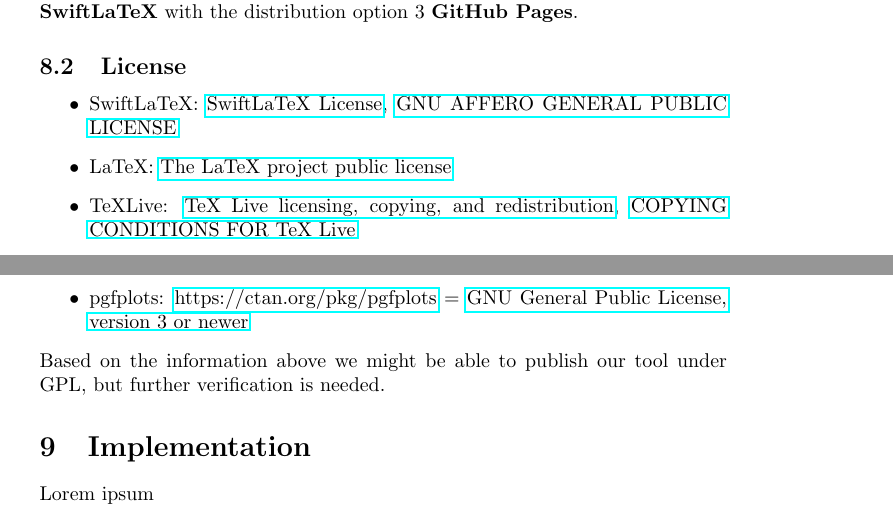
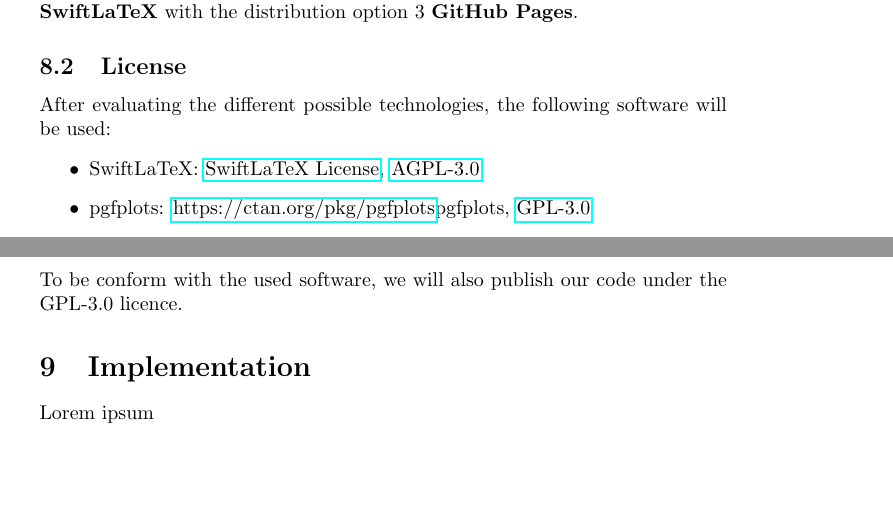
Before and after one commit to decibel-threshold-event-displayer/decibel-threshold-event-displayer, a LaTeX document (doc/report/report.tex, which reads doc/report/evaluation.tex): two parts of pages 17 and 18 of 21, joined at a grey line, cut so that both start at the same text, the shorter picture padded with empty space. Compiled offline with pdfLaTeX.

Commit message:
feat: added final licence decision [#19]

```diff
--- a/doc/report/evaluation.tex
+++ b/doc/report/evaluation.tex
@@ -269,10 +269,9 @@
 In accordance with the table above, the project team decided to use \textbf{Web SwiftLaTeX} with the distribution option 3 \textbf{GitHub Pages}.
 
 \subsection{License}
+After evaluating the different possible technologies, the following software will be used:
 \begin{itemize}
-    \item SwiftLaTeX:\ \href{https://github.com/SwiftLaTeX/SwiftLaTeX/blob/master/LICENSE}{SwiftLaTeX License}, \href{https://www.gnu.org/licenses/agpl-3.0.en.html}{GNU AFFERO GENERAL PUBLIC LICENSE}
-    \item LaTeX:\ \href{https://www.latex-project.org/lppl.txt}{The LaTeX project public license}
-    \item TeXLive: \href{https://www.tug.org/texlive/copying.html}{TeX Live licensing, copying, and redistribution}, \href{https://www.tug.org/texlive/LICENSE.TL}{COPYING CONDITIONS FOR TeX Live}
-    \item pgfplots: \href{https://ctan.org/pkg/pgfplots}{https://ctan.org/pkg/pgfplots} = \href{https://www.gnu.org/licenses/gpl-3.0.en.html}{GNU General Public License, version 3 or newer}
+    \item SwiftLaTeX: \href{https://github.com/SwiftLaTeX/SwiftLaTeX/blob/master/LICENSE}{SwiftLaTeX License}, \href{https://www.gnu.org/licenses/agpl-3.0.en.html}{AGPL-3.0}
+    \item pgfplots: \href{https://ctan.org/pkg/pgfplots}{https://ctan.org/pkg/pgfplots}{pgfplots}, \href{https://www.gnu.org/licenses/gpl-3.0.en.html}{GPL-3.0}
 \end{itemize}
-Based on the information above we might be able to publish our tool under GPL, but further verification is needed.
+To be conform with the used software, we will also publish our code under the GPL-3.0 licence.
```
